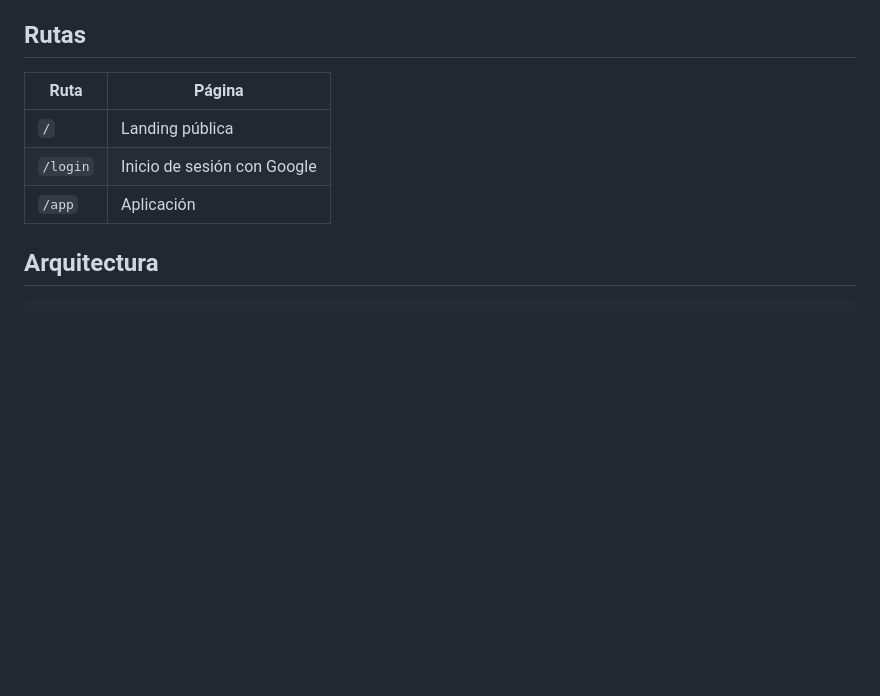
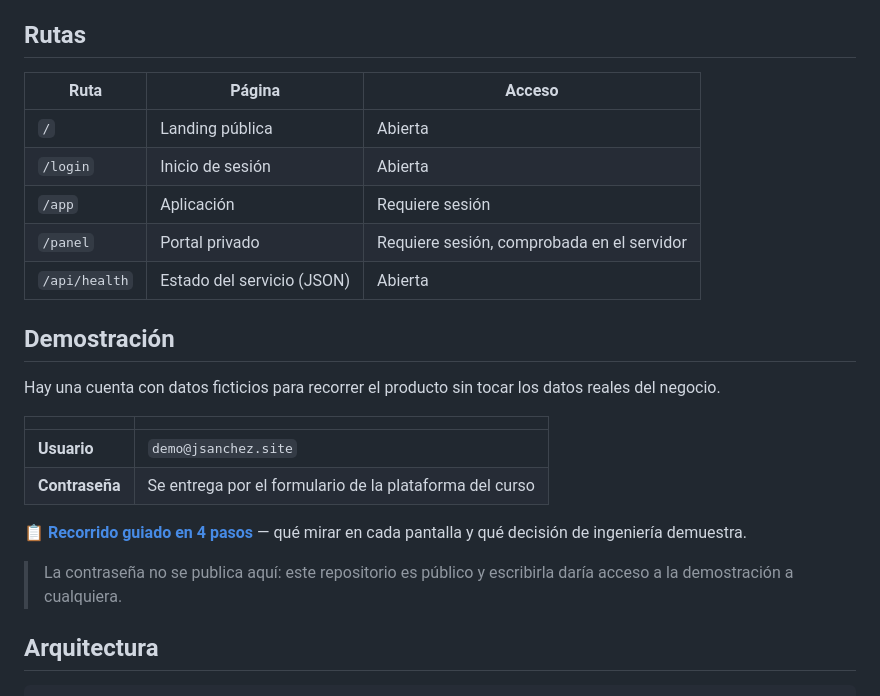
Before and after one commit to Wilmer328/April_Collections, a Markdown page: README.md, the part around the change. Rendered like a GitHub page; blank space fills up the shorter version.

```diff
--- a/README.md
+++ b/README.md
@@ -65,11 +65,29 @@ Requiere Node 20 o superior.
 
 ## Rutas
 
-| Ruta | Página |
+| Ruta | Página | Acceso |
+|---|---|---|
+| `/` | Landing pública | Abierta |
+| `/login` | Inicio de sesión | Abierta |
+| `/app` | Aplicación | Requiere sesión |
+| `/panel` | Portal privado | Requiere sesión, comprobada en el servidor |
+| `/api/health` | Estado del servicio (JSON) | Abierta |
+
+## Demostración
+
+Hay una cuenta con datos ficticios para recorrer el producto sin tocar los
+datos reales del negocio.
+
+| | |
 |---|---|
-| `/` | Landing pública |
-| `/login` | Inicio de sesión con Google |
-| `/app` | Aplicación |
+| **Usuario** | `demo@jsanchez.site` |
+| **Contraseña** | Se entrega por el formulario de la plataforma del curso |
+
+📋 **[Recorrido guiado en 4 pasos](docs/recorrido-demo.md)** — qué mirar en cada
+pantalla y qué decisión de ingeniería demuestra.
+
+> La contraseña no se publica aquí: este repositorio es público y escribirla
+> daría acceso a la demostración a cualquiera.
 
 ## Arquitectura
 
```
Also changed, not shown: docs/recorrido-demo.md (added, +164 -0 lines).
